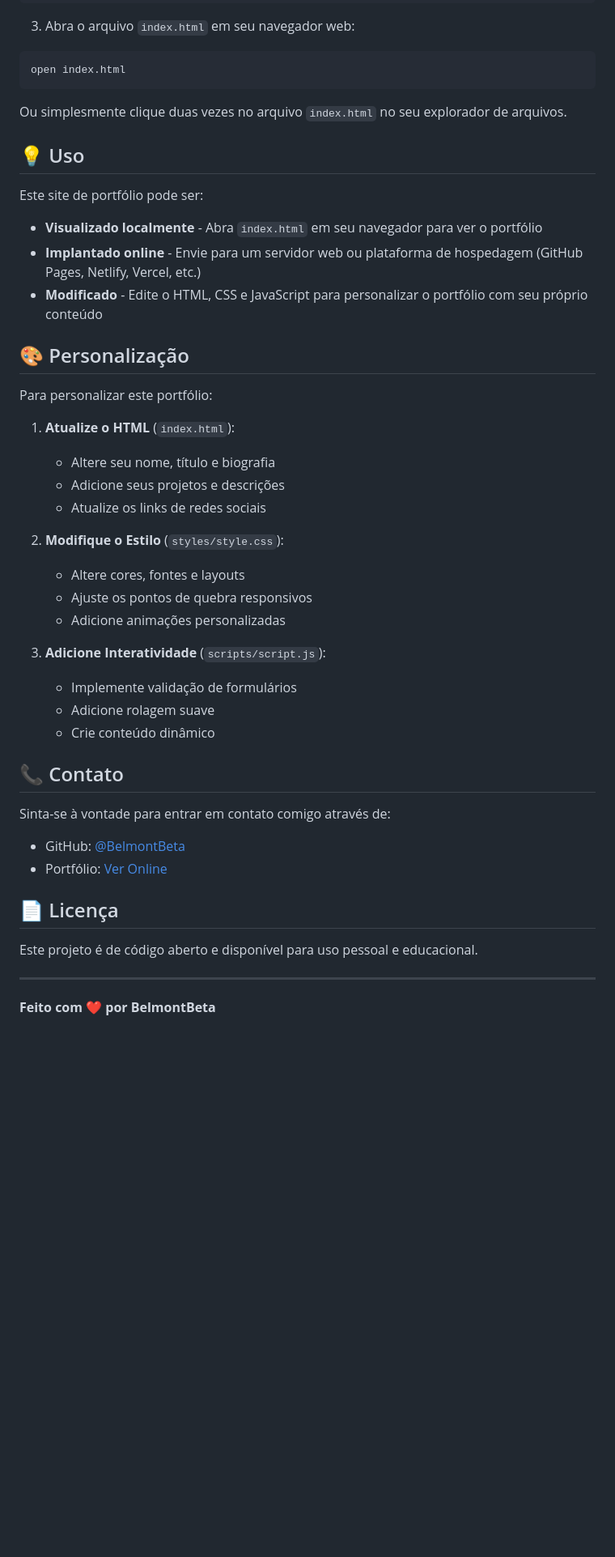
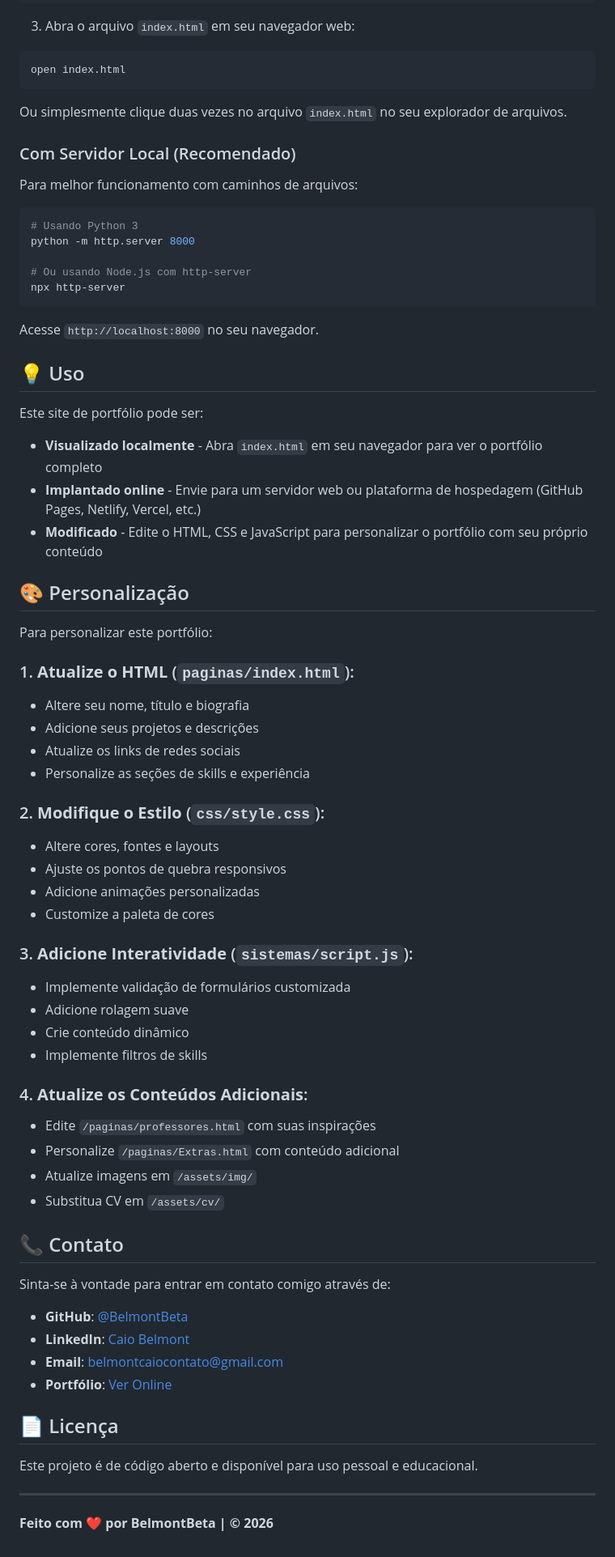
Before and after one commit to BelmontBeta/portfolioDev, a Markdown page: README.md, the part around one of its changes. Shown at 81% size. Drawn GitHub-style; blank space fills up the shorter version.

````diff
--- a/README.md
+++ b/README.md
@@ -69,11 +100,25 @@ open index.html
 
 Ou simplesmente clique duas vezes no arquivo `index.html` no seu explorador de arquivos.
 
+### Com Servidor Local (Recomendado)
+
+Para melhor funcionamento com caminhos de arquivos:
+
+```bash
+# Usando Python 3
+python -m http.server 8000
+
+# Ou usando Node.js com http-server
+npx http-server
+```
+
+Acesse `http://localhost:8000` no seu navegador.
+
 ## 💡 Uso
 
 Este site de portfólio pode ser:
 
-- **Visualizado localmente** - Abra `index.html` em seu navegador para ver o portfólio
+- **Visualizado localmente** - Abra `index.html` em seu navegador para ver o portfólio completo
 - **Implantado online** - Envie para um servidor web ou plataforma de hospedagem (GitHub Pages, Netlify, Vercel, etc.)
 - **Modificado** - Edite o HTML, CSS e JavaScript para personalizar o portfólio com seu próprio conteúdo
 
@@ -81,27 +126,38 @@ Este site de portfólio pode ser:
 
 Para personalizar este portfólio:
 
-1. **Atualize o HTML** (`index.html`):
+### 1. **Atualize o HTML** (`paginas/index.html`):
    - Altere seu nome, título e biografia
    - Adicione seus projetos e descrições
    - Atualize os links de redes sociais
+   - Personalize as seções de skills e experiência
 
-2. **Modifique o Estilo** (`styles/style.css`):
+### 2. **Modifique o Estilo** (`css/style.css`):
    - Altere cores, fontes e layouts
    - Ajuste os pontos de quebra responsivos
    - Adicione animações personalizadas
+   - Customize a paleta de cores
 
-3. **Adicione Interatividade** (`scripts/script.js`):
-   - Implemente validação de formulários
+### 3. **Adicione Interatividade** (`sistemas/script.js`):
+   - Implemente validação de formulários customizada
    - Adicione rolagem suave
    - Crie conteúdo dinâmico
+   - Implemente filtros de skills
+
+### 4. **Atualize os Conteúdos Adicionais**:
+   - Edite `/paginas/professores.html` com suas inspirações
+   - Personalize `/paginas/Extras.html` com conteúdo adicional
+   - Atualize imagens em `/assets/img/`
+   - Substitua CV em `/assets/cv/`
 
 ## 📞 Contato
 
 Sinta-se à vontade para entrar em contato comigo através de:
 
-- GitHub: [@BelmontBeta](https://github.com/BelmontBeta)
-- Portfólio: [Ver Online](https://github.com/BelmontBeta/portfolioDev)
+- **GitHub**: [@BelmontBeta](https://github.com/BelmontBeta)
+- **LinkedIn**: [Caio Belmont](https://www.linkedin.com/in/caio-belmont-29b6191aa/)
+- **Email**: [belmontcaiocontato@gmail.com](mailto:belmontcaiocontato@gmail.com)
+- **Portfólio**: [Ver Online](https://portfolio-dev-red-iota.vercel.app)
 
 ## 📄 Licença
 
@@ -109,4 +165,4 @@ Este projeto é de código aberto e disponível para uso pessoal e educacional.
 
 ---
 
-**Feito com ❤️ por BelmontBeta**
+**Feito com ❤️ por BelmontBeta | © 2026**
````
Also changed, not shown: other parts of README.md (+43 -12 lines).
